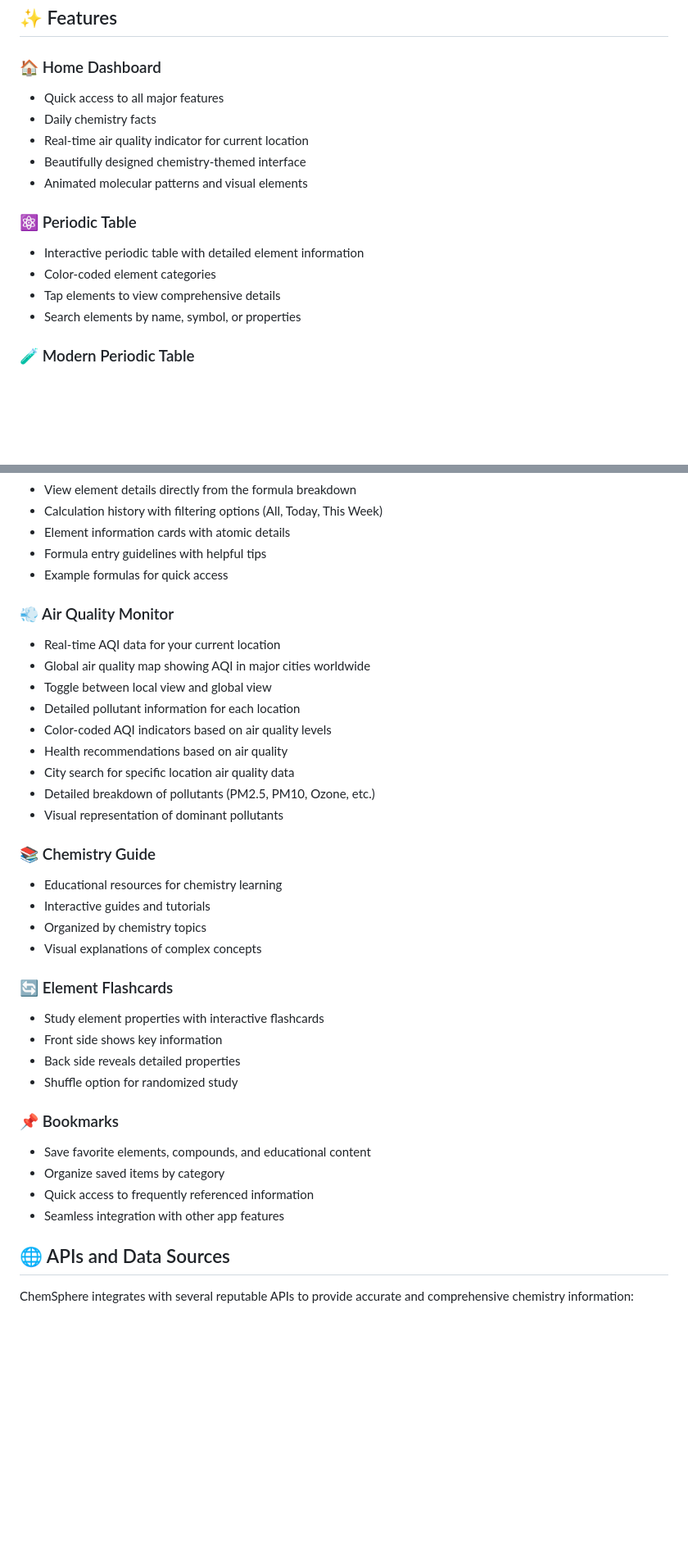
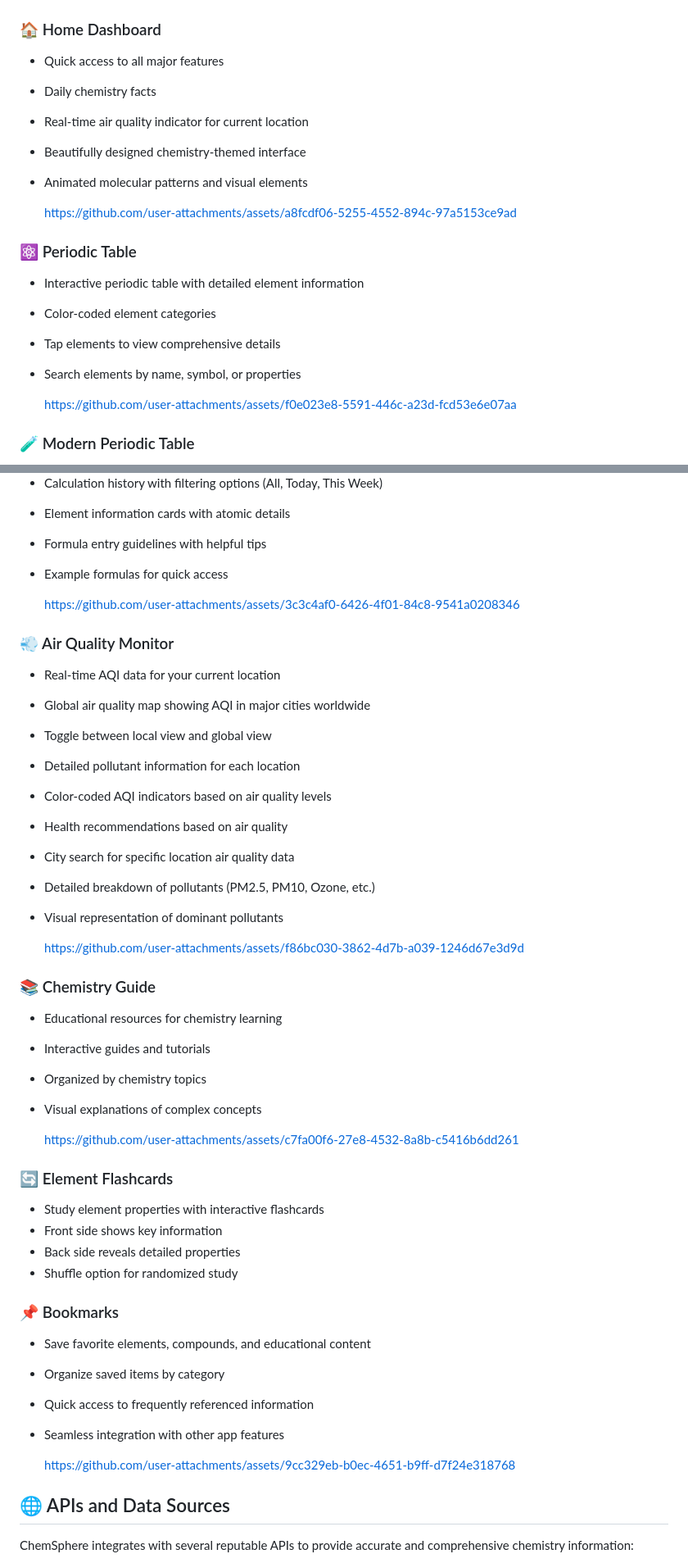
Before and after one commit to amandangol/chemsphere, a Markdown page: README.md, 2 parts joined by grey strips. Shown at 82% size. Rendered like a GitHub page; blank space fills up the shorter version.

```diff
--- a/README.md
+++ b/README.md
@@ -61,11 +61,16 @@ ChemSphere successfully addresses two major challenge statements:
 - Beautifully designed chemistry-themed interface
 - Animated molecular patterns and visual elements
 
+  https://github.com/user-attachments/assets/a8fcdf06-5255-4552-894c-97a5153ce9ad
+
 ### ⚛️ Periodic Table
 - Interactive periodic table with detailed element information
 - Color-coded element categories
 - Tap elements to view comprehensive details
 - Search elements by name, symbol, or properties
+
+  https://github.com/user-attachments/assets/f0e023e8-5591-446c-a23d-fcd53e6e07aa
+
 
 ### 🧪 Modern Periodic Table
 - Educational version with group and period indicators
@@ -116,6 +129,8 @@ ChemSphere successfully addresses two major challenge statements:
 - Formula entry guidelines with helpful tips
 - Example formulas for quick access
 
+  https://github.com/user-attachments/assets/3c3c4af0-6426-4f01-84c8-9541a0208346
+
 ### 💨 Air Quality Monitor
 - Real-time AQI data for your current location
 - Global air quality map showing AQI in major cities worldwide
@@ -127,11 +142,15 @@ ChemSphere successfully addresses two major challenge statements:
 - Detailed breakdown of pollutants (PM2.5, PM10, Ozone, etc.)
 - Visual representation of dominant pollutants
 
+  https://github.com/user-attachments/assets/f86bc030-3862-4d7b-a039-1246d67e3d9d
+
 ### 📚 Chemistry Guide
 - Educational resources for chemistry learning
 - Interactive guides and tutorials
 - Organized by chemistry topics
 - Visual explanations of complex concepts
+
+  https://github.com/user-attachments/assets/c7fa00f6-27e8-4532-8a8b-c5416b6dd261
 
 ### 🔄 Element Flashcards
 - Study element properties with interactive flashcards
@@ -144,6 +163,8 @@ ChemSphere successfully addresses two major challenge statements:
 - Organize saved items by category
 - Quick access to frequently referenced information
 - Seamless integration with other app features
+
+  https://github.com/user-attachments/assets/9cc329eb-b0ec-4651-b9ff-d7f24e318768
 
 ## 🌐 APIs and Data Sources
 
```
Also changed, not shown: other parts of README.md (+8 -0 lines).
